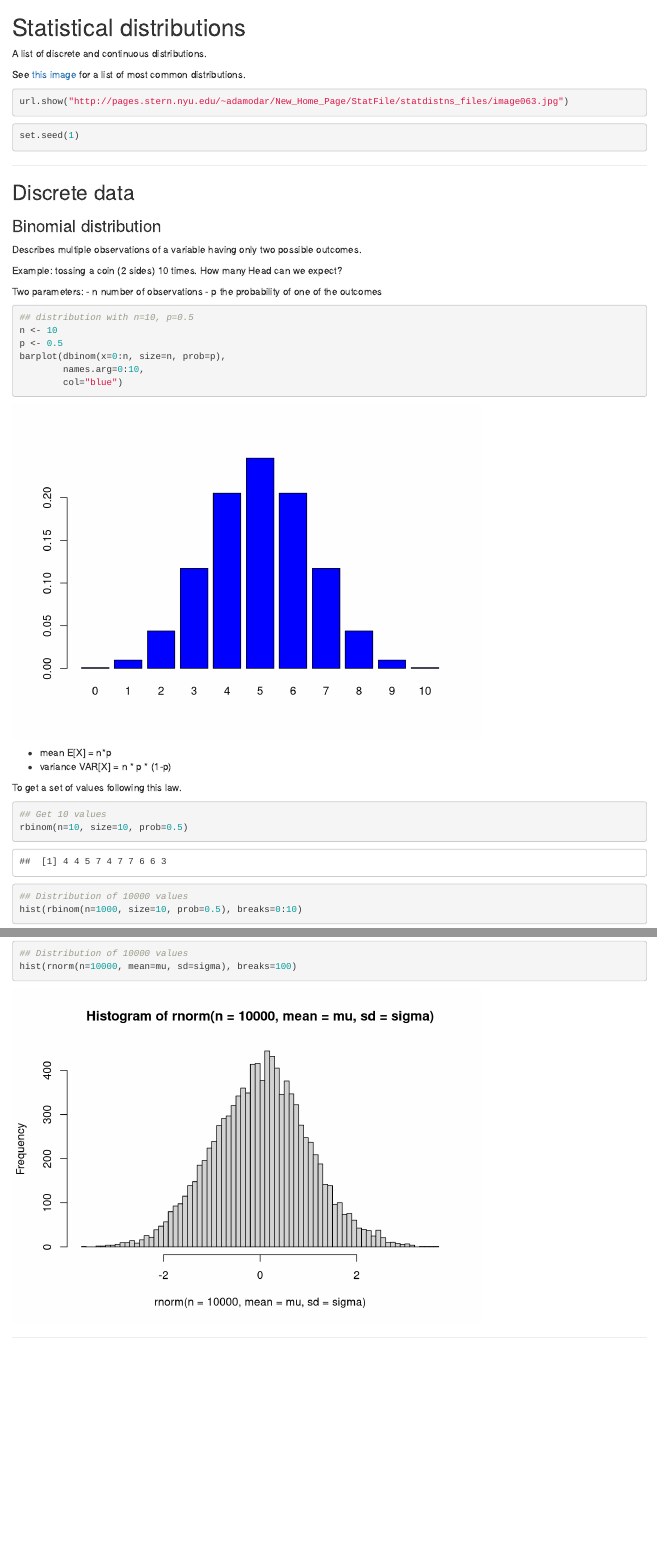
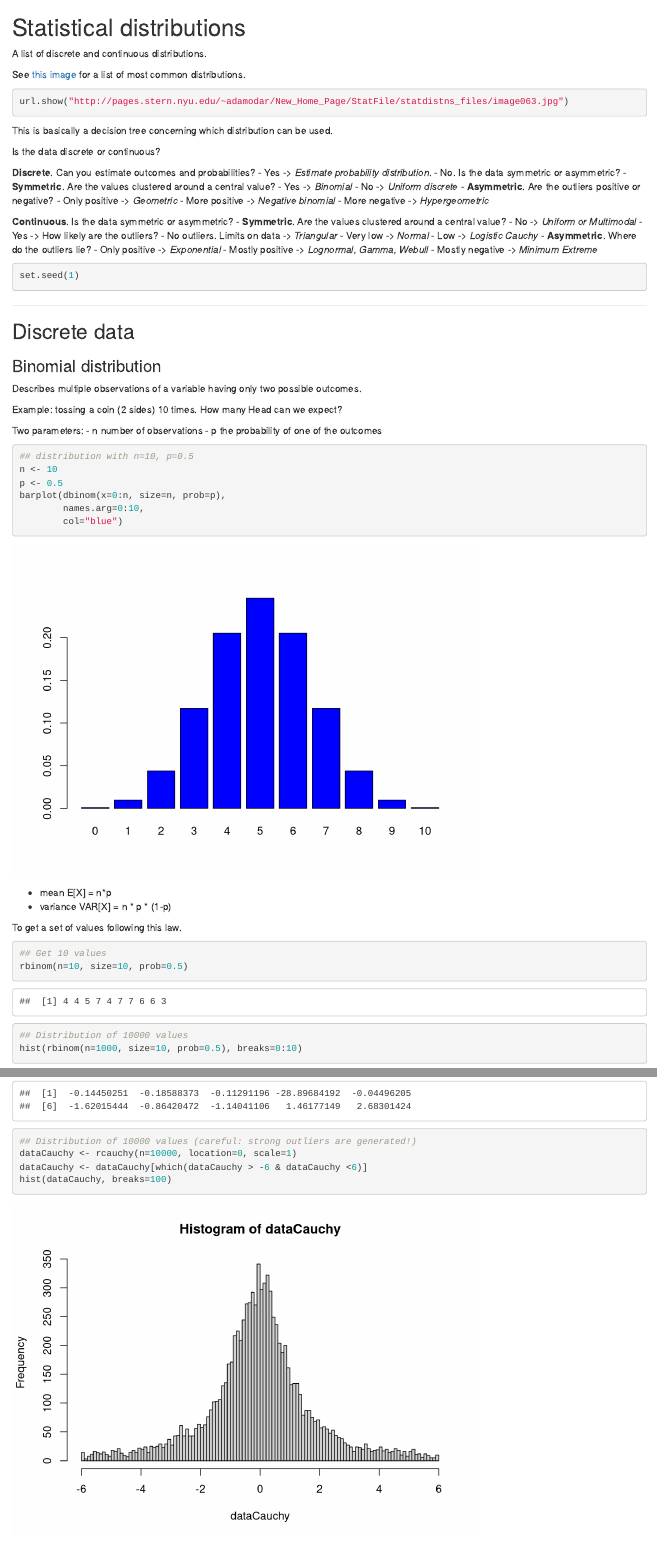
Before and after one commit to chernan/RNotes4Bioinformatics, an R Markdown document (Statistics/statisticalDistributions.Rmd): the page in a window 1100 px wide, from its top, and a second part further down, joined at a grey line. Rendered offline with R 4.5, knitr and Pandoc, with nearby package versions.

Commit message:
Added tree of distributions, and updated Cauchy.

````diff
--- a/Statistics/statisticalDistributions.Rmd
+++ b/Statistics/statisticalDistributions.Rmd
@@ -7,6 +7,34 @@ See [this image](http://pages.stern.nyu.edu/~adamodar/New_Home_Page/StatFile/sta
 ```{r, eval=FALSE}
 url.show("http://pages.stern.nyu.edu/~adamodar/New_Home_Page/StatFile/statdistns_files/image063.jpg")
 ```
+
+This is basically a decision tree concerning which distribution can be used.
+
+Is the data discrete or continuous?
+
+**Discrete**. Can you estimate outcomes and probabilities?
+- Yes -> _Estimate probability distribution_.
+- No. Is the data symmetric or asymmetric?
+    - **Symmetric**. Are the values clustered around a central value?
+        - Yes -> _Binomial_
+        - No -> _Uniform discrete_
+    - **Asymmetric**. Are the outliers positive or negative?
+        - Only positive -> _Geometric_
+        - More positive -> _Negative binomial_
+        - More negative -> _Hypergeometric_
+
+**Continuous**. Is the data symmetric or asymmetric?
+- **Symmetric**. Are the values clustered around a central value?
+    - No -> _Uniform or Multimodal_
+    - Yes -> How likely are the outliers?
+        - No outliers. Limits on data -> _Triangular_
+        - Very low -> _Normal_
+        - Low -> _Logistic_ _Cauchy_
+- **Asymmetric**. Where do the outliers lie?
+     - Only positive -> _Exponential_
+     - Mostly positive -> _Lognormal, Gamma, Webull_
+     - Mostly negative -> _Minimum Extreme_
+
 
 ```{r}
 set.seed(1)
@@ -149,9 +177,11 @@ plot(dcauchy(x=seq(-5, 5, length=200),
 To get a set of values following this law.
 ```{r}
 ## Get 10 values
-rnorm(n=10, mean=mu, sd=sigma)
-## Distribution of 10000 values
-hist(rnorm(n=10000, mean=mu, sd=sigma), breaks=100)
+rcauchy(n=10, location=0, scale=1)
+## Distribution of 10000 values (careful: strong outliers are generated!)
+dataCauchy <- rcauchy(n=10000, location=0, scale=1)
+dataCauchy <- dataCauchy[which(dataCauchy > -6 & dataCauchy <6)]
+hist(dataCauchy, breaks=100)
 ```
 
 
````
